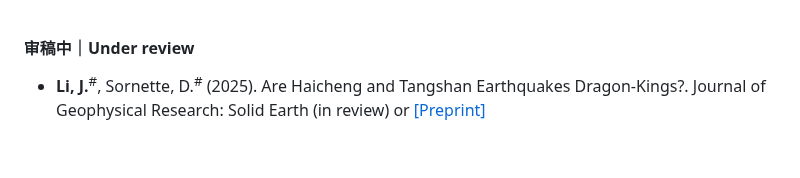
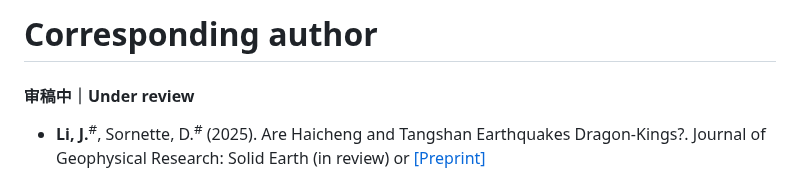
Before and after one commit to lijiawei098/lijiawei098.github.io, a Markdown page: contents/publications.md, the part around the change. Rendered like a GitHub page; blank space fills up the shorter version.

```diff
--- a/contents/publications.md
+++ b/contents/publications.md
@@ -1,3 +1,4 @@
+# Corresponding author
 #### 审稿中｜Under review
 
 - <strong>Li, J.</strong><sup>#</sup>, Sornette, D.<sup>#</sup> (2025). Are Haicheng and Tangshan Earthquakes Dragon-Kings?. Journal of Geophysical Research: Solid Earth (in review) or <a href="https://doi.org/10.48550/arXiv.2504.21310" target="_blank">[Preprint]</a>
```
